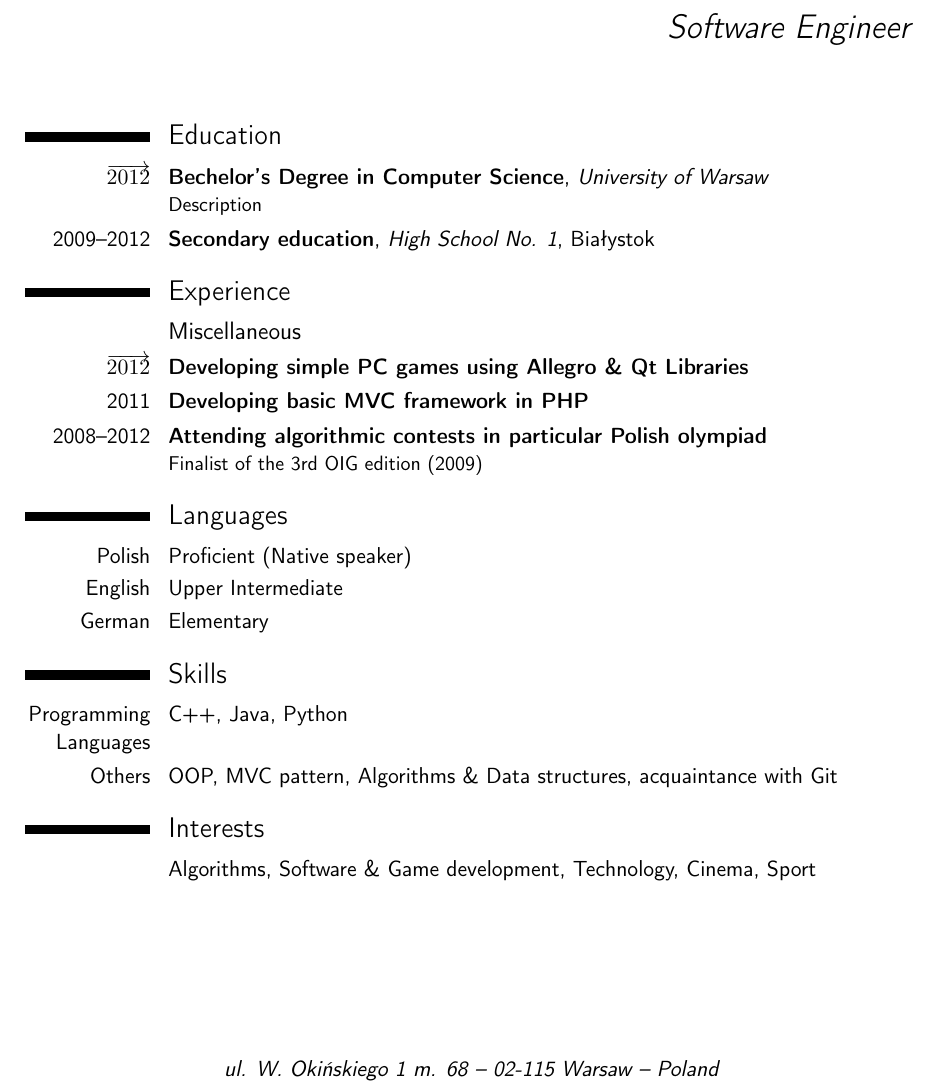
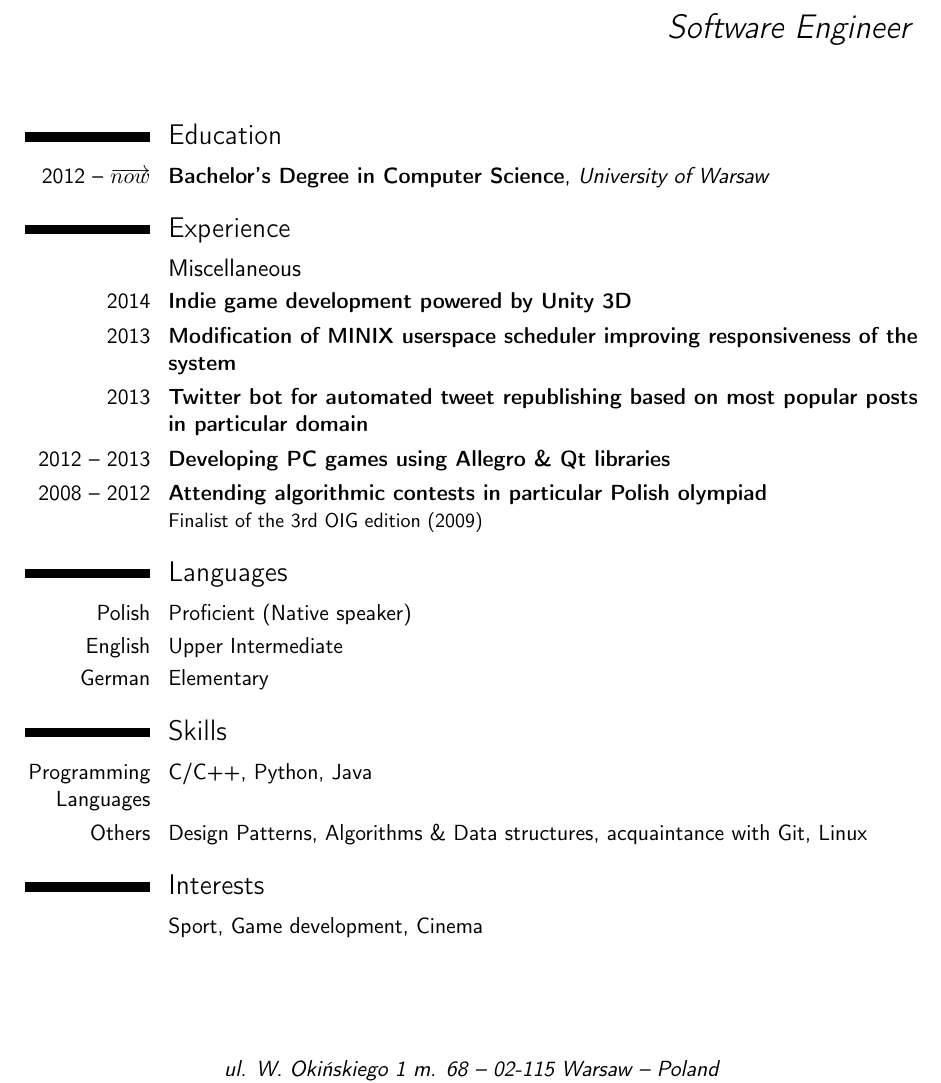
Before and after one commit to przxmek/cv, a LaTeX CV (CV.tex): part of the page, cut so that both start at the same text. Compiled offline with pdfLaTeX.

Commit message:
Updated CV.

```diff
--- a/CV.tex
+++ b/CV.tex
@@ -41,16 +41,18 @@
 \makecvtitle
 
 \section{Education}
-\cventry{\overrightarrow{2012}}{Bechelor's Degree in Computer Science}{University of Warsaw}{}{}{Description}  % arguments 3 to 6 can be left empty
-\cventry{2009--2012}{Secondary education}{High School No. 1}{Białystok}{}{}
+\cventry{2012 -- \overrightarrow{now}}{Bachelor's Degree in Computer Science}{University of Warsaw}{}{}{}  % arguments 3 to 6 can be left empty
+%\cventry{2009--2012}{Secondary education}{High School No. 1}{Białystok}{}{}
 %\cventry{year--year}{Degree}{Institution}{City}{\textit{Grade}}{Description}
 
 \section{Experience}
 %\subsection{Vocational}
 \subsection{Miscellaneous}
-\cventry{\overrightarrow{2012}}{Developing simple PC games using Allegro \& Qt Libraries}{}{}{}{}
-\cventry{2011}{Developing basic MVC framework in PHP}{}{}{}{}
-\cventry{2008--2012}{Attending algorithmic contests in particular Polish olympiad}{}{}{}{Finalist of the 3rd OIG edition (2009)}
+\cventry{2014}{Indie game development powered by Unity 3D}{}{}{}{}
+\cventry{2013}{Modification of MINIX userspace scheduler improving responsiveness of the system}{}{}{}{}
+\cventry{2013}{Twitter bot for automated tweet republishing based on most popular posts in particular domain}{}{}{}{}
+\cventry{2012 -- 2013}{Developing PC games using Allegro \& Qt libraries}{}{}{}{}
+\cventry{2008 -- 2012}{Attending algorithmic contests in particular Polish olympiad}{}{}{}{Finalist of the 3rd OIG edition (2009)}
 
 \section{Languages}
 \cvitemwithcomment{Polish}{Proficient (Native speaker)}{}
@@ -58,12 +60,12 @@
 \cvitemwithcomment{German}{Elementary}{}
 
 \section{Skills}
-\cvitem{Programming Languages}{C++, Java, Python}{}{}
-\cvitem{Others}{OOP, MVC pattern, Algorithms \& Data structures, acquaintance with Git}{}{}
+\cvitem{Programming Languages}{C/C++, Python, Java}{}{}
+\cvitem{Others}{Design Patterns, Algorithms \& Data structures, acquaintance with Git, Linux}{}{}
 %\cvdoubleitem{category 3}{XXX, YYY, ZZZ}{category 6}{XXX, YYY, ZZZ}
 
 \section{Interests}
-\cvitem{}{Algorithms, Software \& Game development, Technology, Cinema, Sport}
+\cvitem{}{Sport, Game development, Cinema}
 %\cvitem{hobby 2}{Description}
 %\cvitem{hobby 3}{Description}
 \end{document}
```
Also changed, not shown: 1 other file.
